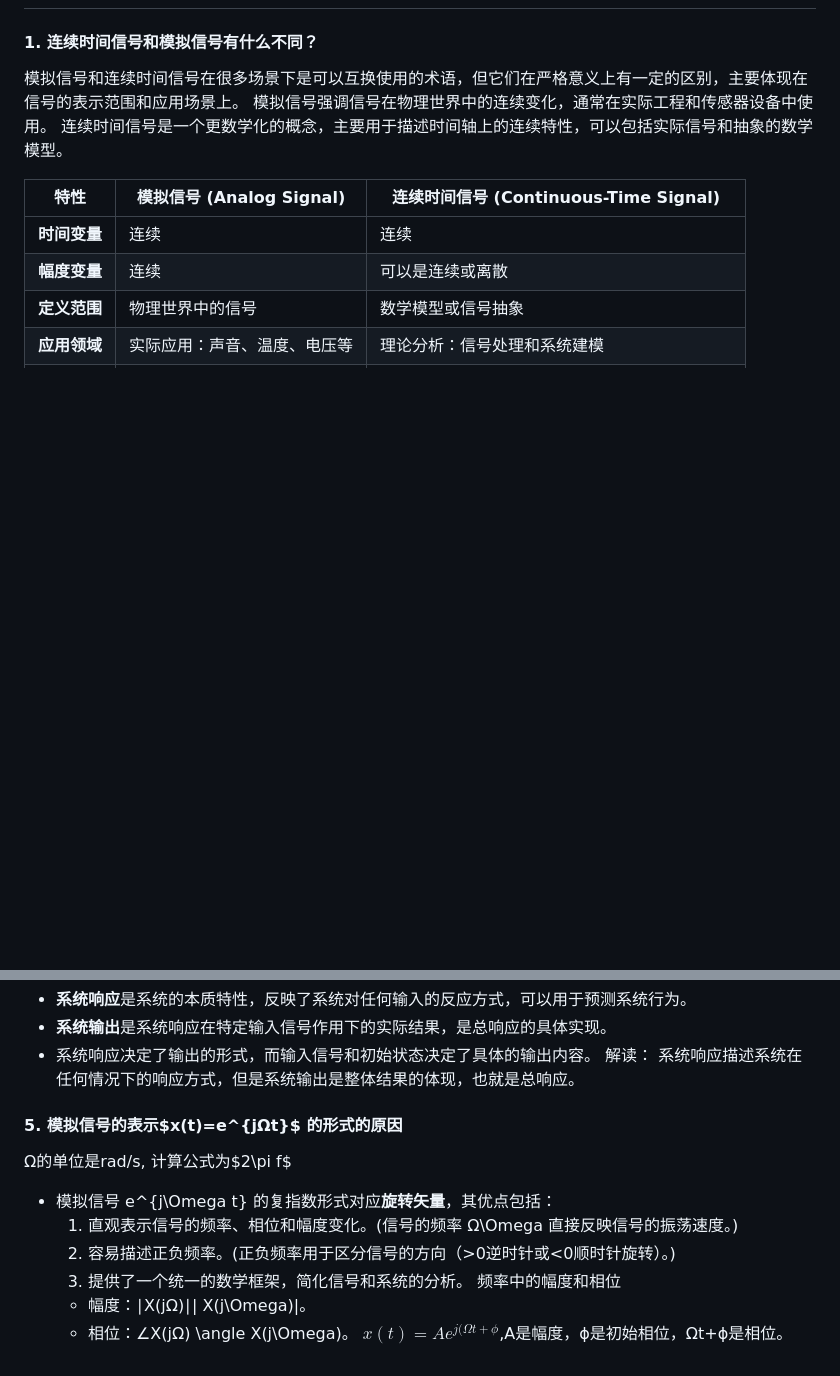
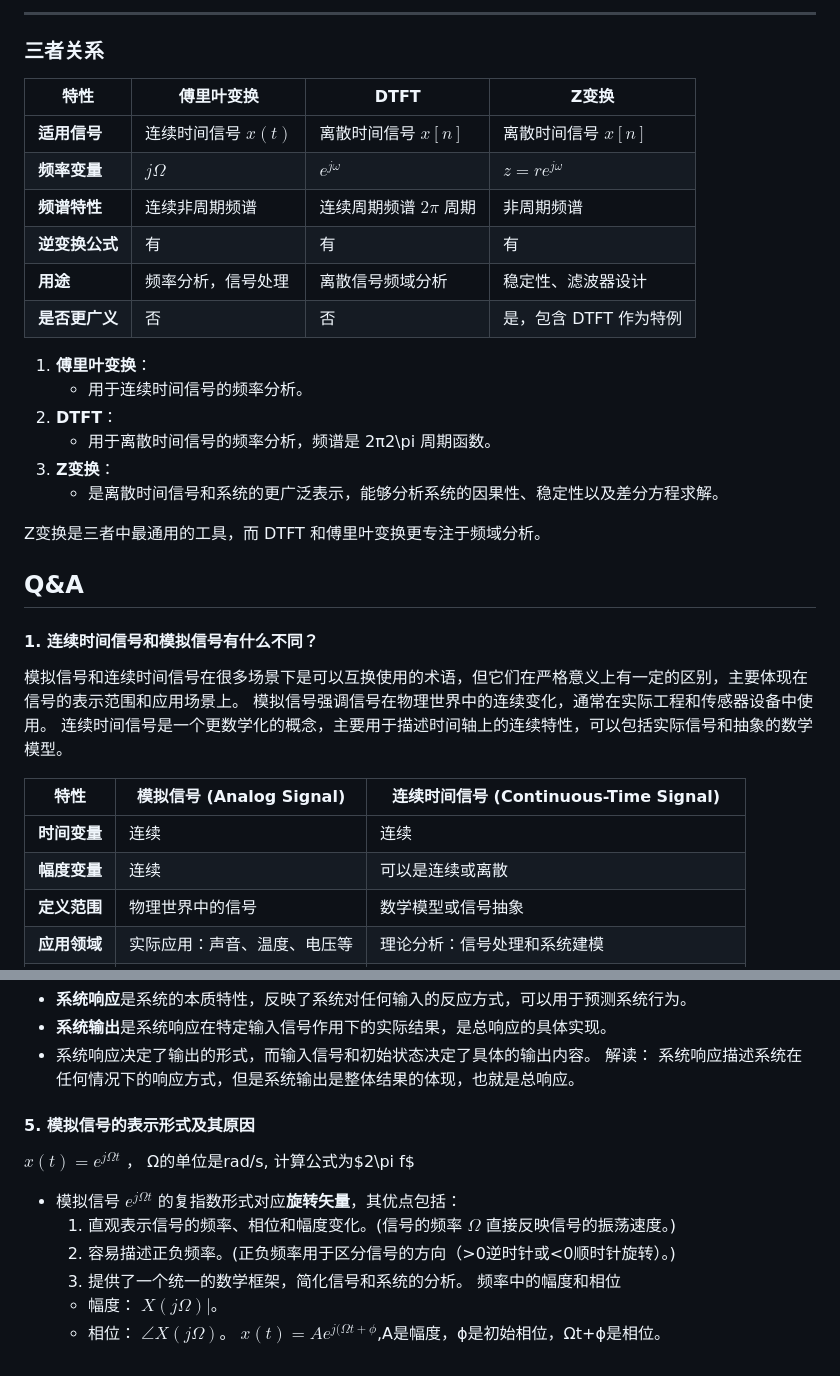
Before and after one commit to dazelu19/dazelu19.github.io, a Markdown page: doc/DigitalSignalProcessing/ECG781_DigitalFilter_cn.md, 2 parts joined by grey strips. Rendered like a GitHub page; blank space fills up the shorter version.

```diff
--- a/doc/DigitalSignalProcessing/ECG781_DigitalFilter_cn.md
+++ b/doc/DigitalSignalProcessing/ECG781_DigitalFilter_cn.md
@@ -2,3 +94,28 @@
+---
+
+### **三者关系**
+
+| **特性**    | **傅里叶变换**     | **DTFT**         | **Z变换**            |
+| --------- | ------------- | ---------------- | ------------------ |
+| **适用信号**  | 连续时间信号 $x(t)$ | 离散时间信号 $x[n]$    | 离散时间信号 $x[n]$      |
+| **频率变量**  | $j\Omega$     | $e^{j\omega}$    | $z = re^{j\omega}$ |
+| **频谱特性**  | 连续非周期频谱       | 连续周期频谱 $2\pi$ 周期 | 非周期频谱              |
+| **逆变换公式** | 有             | 有                | 有                  |
+| **用途**    | 频率分析，信号处理     | 离散信号频域分析         | 稳定性、滤波器设计          |
+| **是否更广义** | 否             | 否                | 是，包含 DTFT 作为特例     |
+
+
+
+1. **傅里叶变换**：
+    - 用于连续时间信号的频率分析。
+2. **DTFT**：
+    - 用于离散时间信号的频率分析，频谱是 2π2\pi 周期函数。
+3. **Z变换**：
+    - 是离散时间信号和系统的更广泛表示，能够分析系统的因果性、稳定性以及差分方程求解。
+
+Z变换是三者中最通用的工具，而 DTFT 和傅里叶变换更专注于频域分析。
+
+## Q&A
 #### 1. 连续时间信号和模拟信号有什么不同？
 
 模拟信号和连续时间信号在很多场景下是可以互换使用的术语，但它们在严格意义上有一定的区别，主要体现在信号的表示范围和应用场景上。
@@ -50,13 +167,13 @@ $x(n)=δ[n−n_0]$ 作为零状态响应的输入，得到一个瞬时输入，
 - 系统响应决定了输出的形式，而输入信号和初始状态决定了具体的输出内容。
 解读： 系统响应描述系统在任何情况下的响应方式，但是系统输出是整体结果的体现，也就是总响应。
 
-#### 5. 模拟信号的表示$x(t)=e^{jΩt}$ 的形式的原因
-Ω的单位是rad/s, 计算公式为$2\pi f$
-- 模拟信号 e^{j\Omega t} 的复指数形式对应**旋转矢量**，其优点包括：
-    1. 直观表示信号的频率、相位和幅度变化。(信号的频率 Ω\Omega 直接反映信号的振荡速度。)
+#### 5. 模拟信号的表示形式及其原因
+$x(t)=e^{j\Omega t}$ ， Ω的单位是rad/s, 计算公式为$2\pi f$
+- 模拟信号 $e^{j\Omega t}$ 的复指数形式对应**旋转矢量**，其优点包括：
+    1. 直观表示信号的频率、相位和幅度变化。(信号的频率 $\Omega$ 直接反映信号的振荡速度。)
     2. 容易描述正负频率。(正负频率用于区分信号的方向（>0逆时针或<0顺时针旋转）。)
     3. 提供了一个统一的数学框架，简化信号和系统的分析。
 频率中的幅度和相位
-    - 幅度：∣X(jΩ)∣|    X(j\Omega)|。
-    - 相位：∠X(jΩ)      \angle X(j\Omega)。
+    - 幅度：   $X(j\Omega)|$。
+    - 相位：    $\angle X(j\Omega)$。
 $x(t)=Ae^{j(Ωt+ϕ}$,A是幅度，ϕ是初始相位，Ωt+ϕ是相位。
```
Also changed, not shown: other parts of doc/DigitalSignalProcessing/ECG781_DigitalFilter_cn.md (+93 -1 lines).
